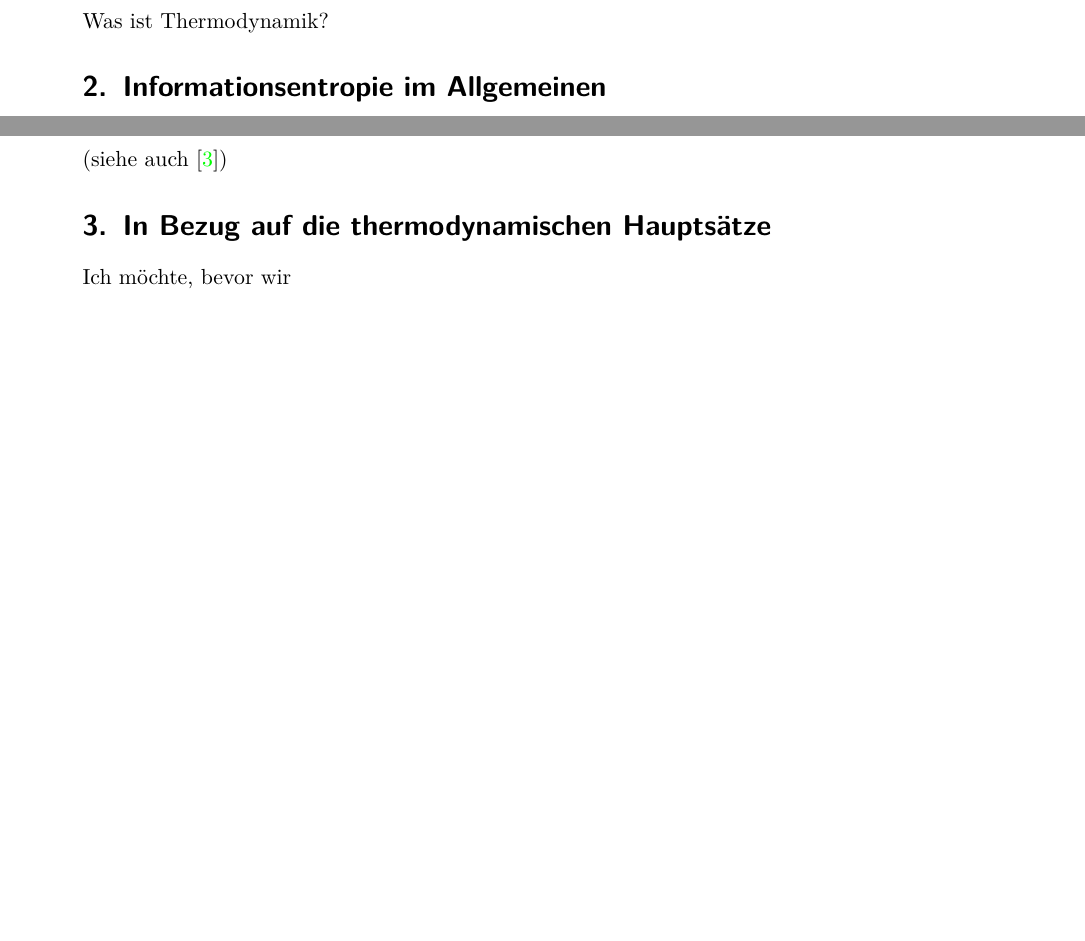
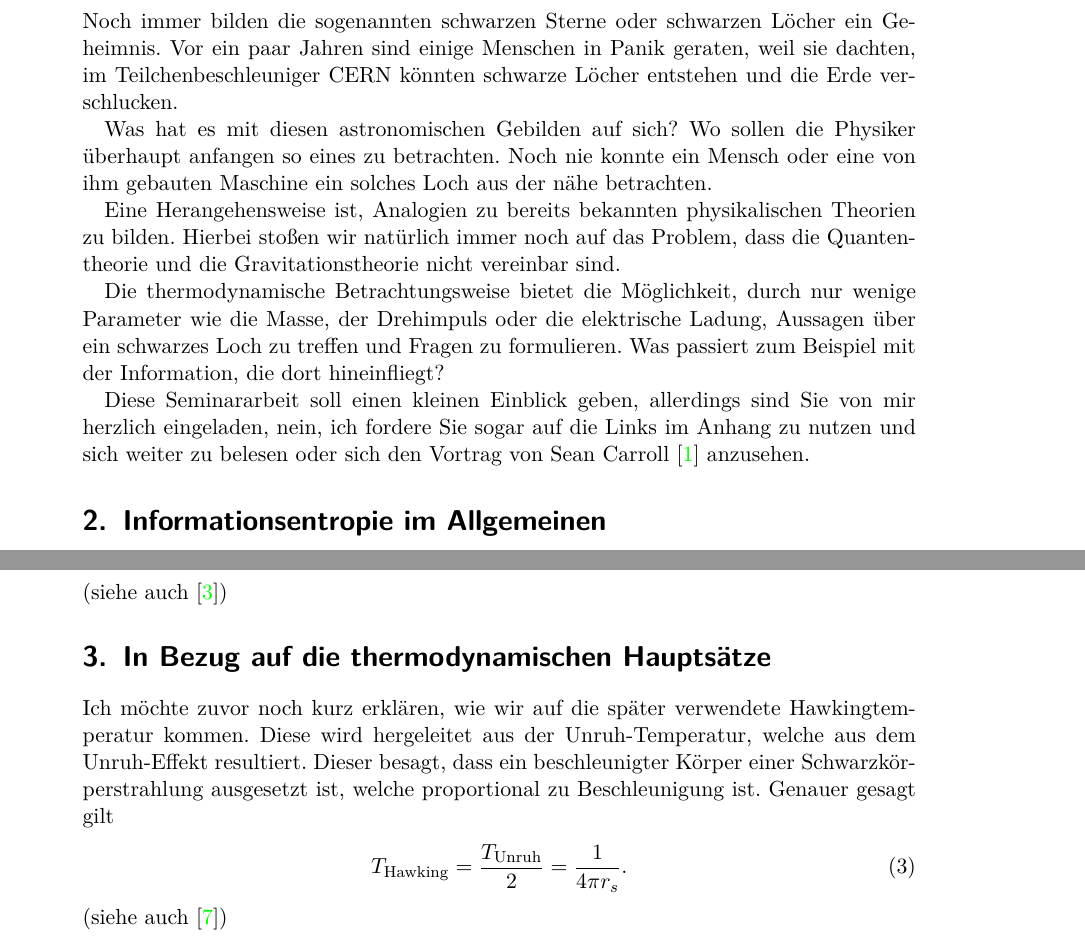
Before and after one commit to Mara01010011/Raumzeit, a LaTeX document (main.tex): two parts of pages 3 and 4 of 12, joined at a grey line, cut at the place of the change, the shorter picture padded with empty space. Compiled offline with pdfLaTeX.

Commit message:
einleitung, damit ist die arbeit komplett aber nicht fertig

```diff
--- a/main.tex
+++ b/main.tex
@@ -44,8 +44,18 @@
 
 \tableofcontents
 \newpage
+
 \section{Einleitung}
-Was ist Thermodynamik?
+
+Noch immer bilden die sogenannten schwarzen Sterne oder schwarzen Löcher ein Geheimnis. Vor ein paar Jahren sind einige Menschen in Panik geraten, weil sie dachten, im Teilchenbeschleuniger CERN könnten schwarze Löcher entstehen und die Erde verschlucken.
+
+Was hat es mit diesen astronomischen Gebilden auf sich? Wo sollen die Physiker überhaupt anfangen so eines zu betrachten. Noch nie konnte ein Mensch oder eine von ihm gebauten Maschine ein solches Loch aus der nähe betrachten.
+
+Eine Herangehensweise ist, Analogien zu bereits bekannten physikalischen Theorien zu bilden. Hierbei stoßen wir natürlich immer noch auf das Problem, dass die Quantentheorie und die Gravitationstheorie nicht vereinbar sind.
+
+Die thermodynamische Betrachtungsweise bietet die Möglichkeit, durch nur wenige Parameter wie die Masse, der Drehimpuls oder die elektrische Ladung, Aussagen über ein schwarzes Loch zu treffen und Fragen zu formulieren. Was passiert zum Beispiel mit der Information, die dort hineinfliegt?
+
+Diese Seminararbeit soll einen kleinen Einblick geben, allerdings sind Sie von mir herzlich eingeladen, nein, ich fordere Sie sogar auf die Links im Anhang zu nutzen und sich weiter zu belesen oder sich den Vortrag von Sean Carroll \cite{SeanCarrollVortrag} anzusehen.
 
 \section{Informationsentropie im Allgemeinen} \label{InfoentropieAllg}
 Zunächst ein kurzer Einblick, um welche Art von Entropie es sich hier handeln wird. Ludwig Boltzmann hatte festgestellt, dass eine Proportionalität zwischen der Entropie $S$ und $\log W$ herrscht, wobei $W$ die Wahrscheinlichkeit darstellt. Der zugehörige Proportionalitätsfaktor $k$ ist die Boltzmann-Konstante.
@@ -100,7 +110,12 @@ Wir machen nun zwei Zahlenbeispiele zur Veranschaulichung:
 (siehe auch \cite{Brenig})
 
 \section{In Bezug auf die thermodynamischen Hauptsätze}
-Ich möchte, bevor wir
+Ich möchte zuvor noch kurz erklären, wie wir auf die später verwendete Hawkingtemperatur kommen. Diese wird hergeleitet aus der Unruh-Temperatur, welche aus dem Unruh-Effekt resultiert. Dieser besagt, dass ein beschleunigter Körper einer Schwarzkörperstrahlung ausgesetzt ist, welche proportional zu Beschleunigung ist.
+Genauer gesagt gilt
+	\begin{align}
+		T_{\mathrm{Hawking}} = \frac{T_{\mathrm{Unruh}}}{2} = \frac{1}{4 \pi r_s}.
+	\end{align}
+(siehe auch \cite{JerusalemsLectures})
 
 	\subsection{Nullter Hauptsatz der Thermodynamik}
 %Temperatur müssen wir definieren können
```
Also changed, not shown: main.pdf, main.tex (2 more changed lines), 4 other files.
